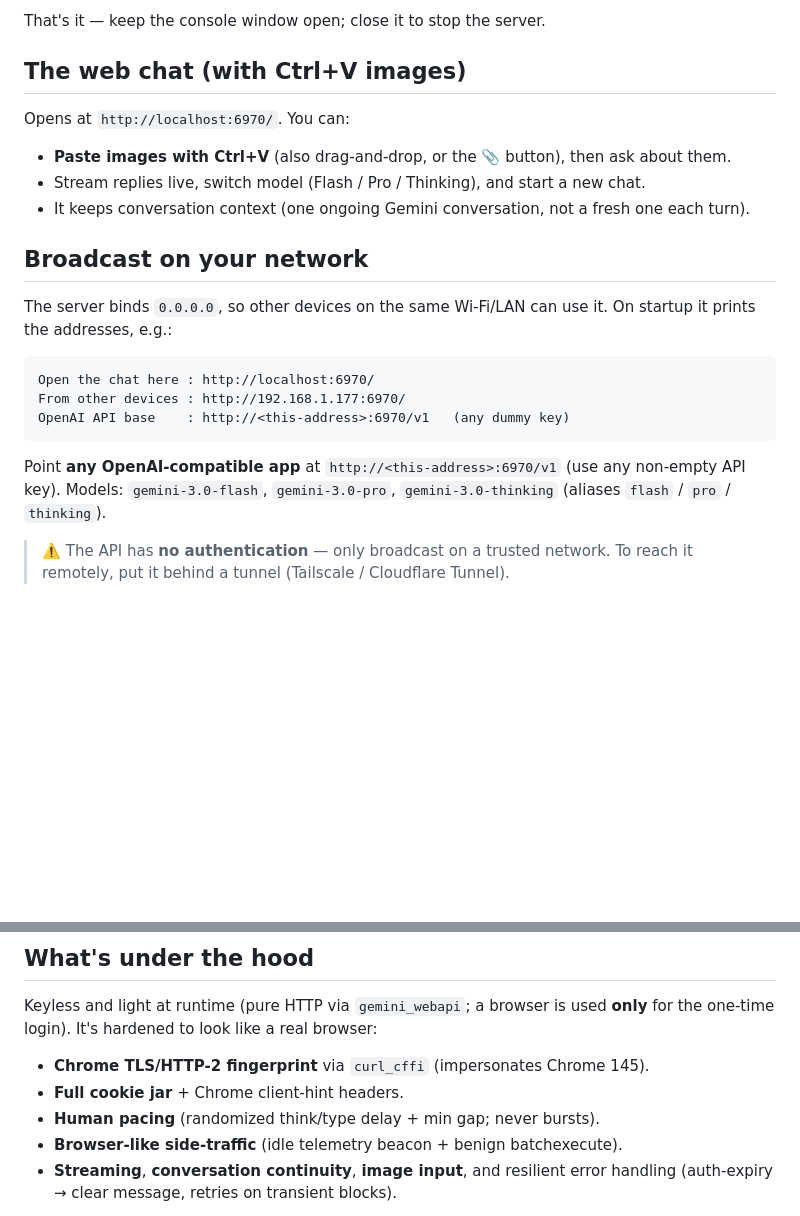
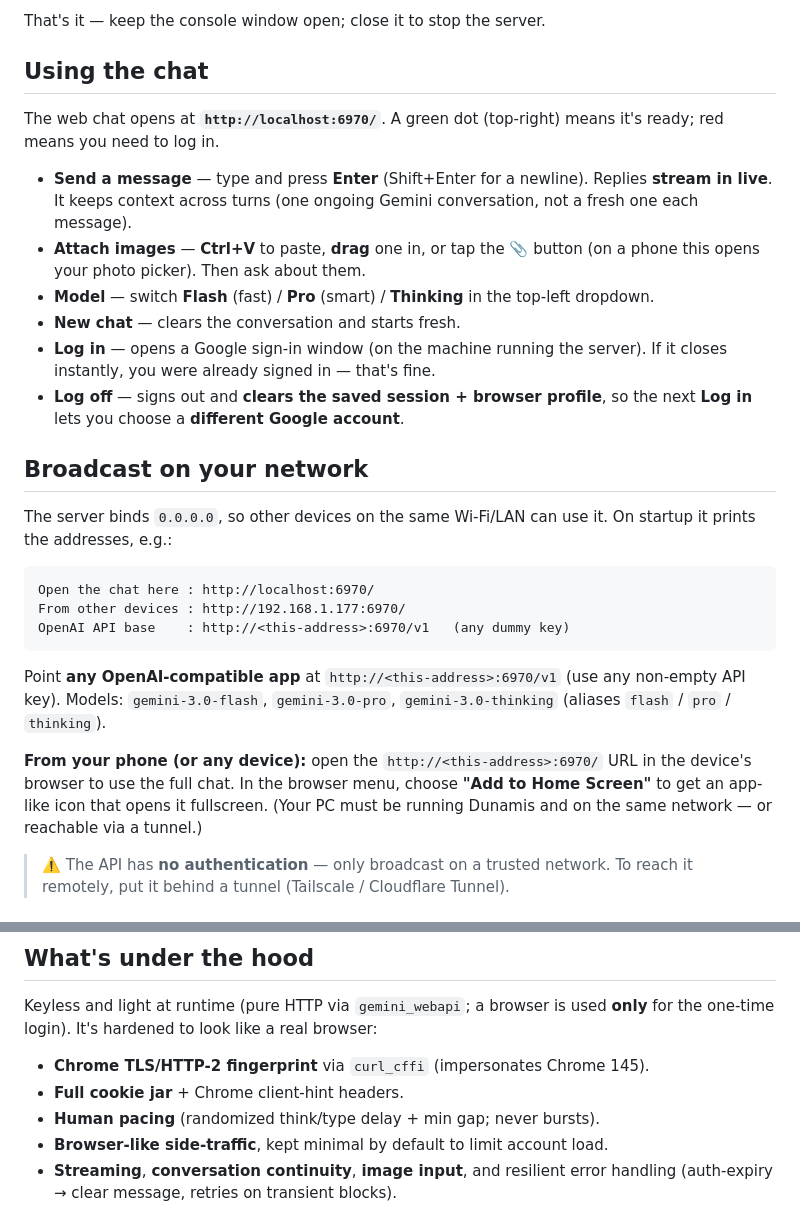
Before and after one commit to Anderson-L-Luiz/Dunamisv3, a Markdown page: README.md, 2 parts joined by grey strips. Rendered like a GitHub page; blank space fills up the shorter version.

Commit message:
README: clearer how-to-use guide (chat usage, Log off/switch account, config)
- "Using the chat" section: send/stream, models, images (incl. phone photo
  picker), New chat, Log in, and the new Log off -> switch-account flow.
- Add "From your phone" note (open the LAN URL, Add to Home Screen for an
  app-like icon).
- Config table: add DUNAMIS_WARM_PROB and DUNAMIS_GEN_TIMEOUT.
- Troubleshooting: switch account, spinning reply, error 1100 throttle,
  "can't reach the server".

Co-Authored-By: Claude Opus 4.8 <noreply@anthropic.com>

```diff
--- a/README.md
+++ b/README.md
@@ -33,12 +33,23 @@ web chat opens in your browser. Later launches skip straight to starting.
 
 That's it — keep the console window open; close it to stop the server.
 
-## The web chat (with Ctrl+V images)
+## Using the chat
 
-Opens at `http://localhost:6970/`. You can:
-- **Paste images with Ctrl+V** (also drag-and-drop, or the 📎 button), then ask about them.
-- Stream replies live, switch model (Flash / Pro / Thinking), and start a new chat.
-- It keeps conversation context (one ongoing Gemini conversation, not a fresh one each turn).
+The web chat opens at **`http://localhost:6970/`**. A green dot (top-right) means
+it's ready; red means you need to log in.
+
+- **Send a message** — type and press **Enter** (Shift+Enter for a newline).
+  Replies **stream in live**. It keeps context across turns (one ongoing Gemini
+  conversation, not a fresh one each message).
+- **Attach images** — **Ctrl+V** to paste, **drag** one in, or tap the **📎**
+  button (on a phone this opens your photo picker). Then ask about them.
+- **Model** — switch **Flash** (fast) / **Pro** (smart) / **Thinking** in the
+  top-left dropdown.
+- **New chat** — clears the conversation and starts fresh.
+- **Log in** — opens a Google sign-in window (on the machine running the
+  server). If it closes instantly, you were already signed in — that's fine.
+- **Log off** — signs out and **clears the saved session + browser profile**, so
+  the next **Log in** lets you choose a **different Google account**.
 
 ## Broadcast on your network
 
@@ -54,6 +65,11 @@ OpenAI API base    : http://<this-address>:6970/v1   (any dummy key)
 Point **any OpenAI-compatible app** at `http://<this-address>:6970/v1` (use any
 non-empty API key). Models: `gemini-3.0-flash`, `gemini-3.0-pro`,
 `gemini-3.0-thinking` (aliases `flash` / `pro` / `thinking`).
+
+**From your phone (or any device):** open the `http://<this-address>:6970/` URL
+in the device's browser to use the full chat. In the browser menu, choose
+**"Add to Home Screen"** to get an app-like icon that opens it fullscreen. (Your
+PC must be running Dunamis and on the same network — or reachable via a tunnel.)
 
 > ⚠️ The API has **no authentication** — only broadcast on a trusted network.
 > To reach it remotely, put it behind a tunnel (Tailscale / Cloudflare Tunnel).
@@ -81,7 +97,7 @@ Keyless and light at runtime (pure HTTP via `gemini_webapi`; a browser is used
 - **Chrome TLS/HTTP-2 fingerprint** via `curl_cffi` (impersonates Chrome 145).
 - **Full cookie jar** + Chrome client-hint headers.
 - **Human pacing** (randomized think/type delay + min gap; never bursts).
-- **Browser-like side-traffic** (idle telemetry beacon + benign batchexecute).
+- **Browser-like side-traffic**, kept minimal by default to limit account load.
 - **Streaming**, **conversation continuity**, **image input**, and resilient
   error handling (auth-expiry → clear message, retries on transient blocks).
 
```
Also changed, not shown: other parts of README.md (+10 -4 lines).
